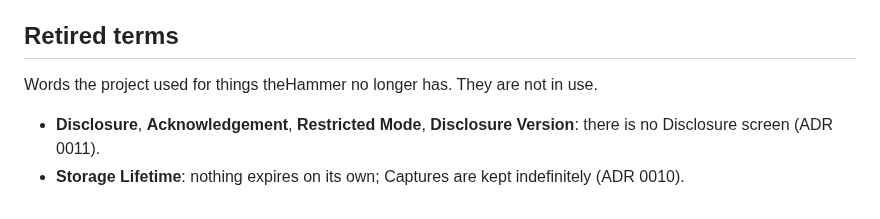
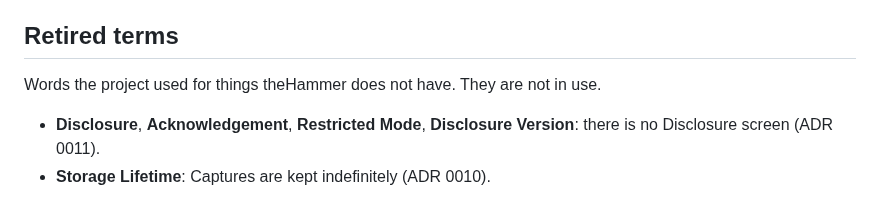
Before and after one commit to Khuzaima-AI-2112/theHammer, a Markdown page: CONTEXT.md, the part around the change. Drawn GitHub-style.

Commit message:
#142 - retired-terms wording: 'does not have', and no repeated clause
Review: the Disclosure was never built, so 'no longer has' was wrong for four of the five; 'nothing expires on its own' appeared in both Purge and the new section.

Co-Authored-By: Claude Opus 5 <noreply@anthropic.com>

Claude-Session: https://claude.ai/code/session_01PUVcuNahgg1FjAjHFBW5jc

```diff
--- a/CONTEXT.md
+++ b/CONTEXT.md
@@ -135,9 +135,8 @@ _Avoid_: report, job, download job, batch
 
 ## Retired terms
 
-Words the project used for things theHammer no longer has. They are not in use.
+Words the project used for things theHammer does not have. They are not in use.
 
 - **Disclosure**, **Acknowledgement**, **Restricted Mode**, **Disclosure
   Version**: there is no Disclosure screen (ADR 0011).
-- **Storage Lifetime**: nothing expires on its own; Captures are kept
-  indefinitely (ADR 0010).
+- **Storage Lifetime**: Captures are kept indefinitely (ADR 0010).
```
